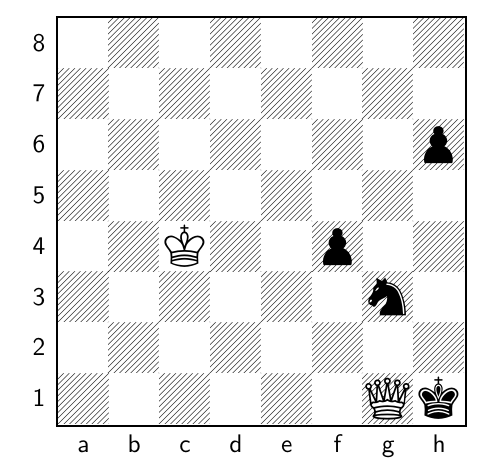
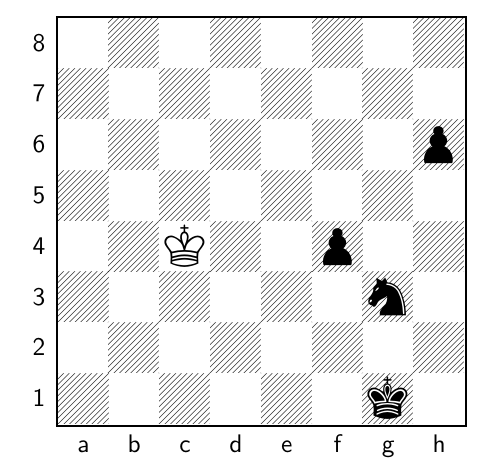
Before and after one commit to TomCasavant/latex-chess, a LaTeX document (default_filepath.tex): part of the page, cut so that both start at the same text. Compiled offline with pdfLaTeX.

Commit message:
[automated] Regenerate text/pdf for chessboard

```diff
--- a/default_filepath.tex
+++ b/default_filepath.tex
@@ -13,6 +13,6 @@
 \normalsize%
 \setchessboard{showmover=false}%
 \newgame%
-\fenboard{8/8/7p/8/2K2p2/6n1/8/6Qk b - - 3 153}%
+\fenboard{8/8/7p/8/2K2p2/6n1/8/6k1 w - - 0 154}%
 \chessboard%
 \end{document}
```
Also changed, not shown: chessboard.png, chessboard_display.pdf.
